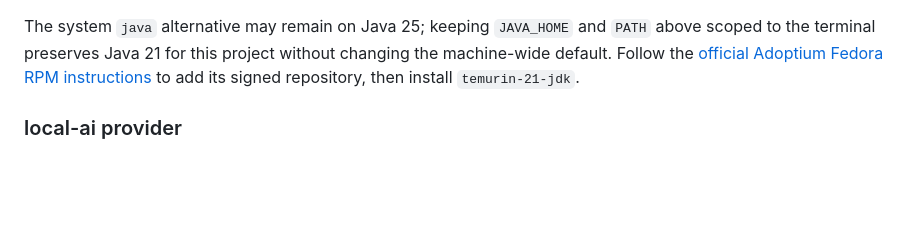
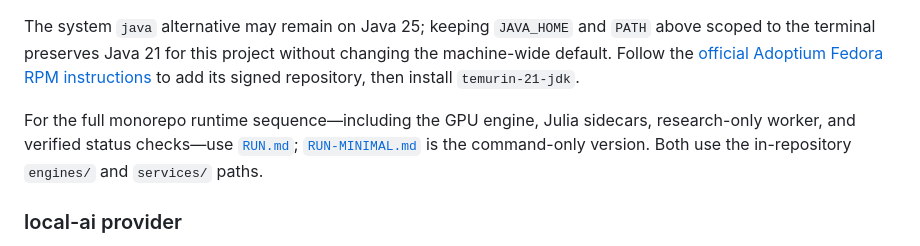
Before and after one commit to umesh-prabakar-hpp/EmergentTerrain, a Markdown page: README.md, the part around the change. Rendered like a GitHub page; blank space fills up the shorter version.

Commit message:
docs: refresh monorepo run guides

```diff
--- a/README.md
+++ b/README.md
@@ -213,6 +213,10 @@ The system `java` alternative may remain on Java 25; keeping `JAVA_HOME` and `PA
 above scoped to the terminal preserves Java 21 for this project without changing the
 machine-wide default. Follow the [official Adoptium Fedora RPM instructions](https://adoptium.net/installation/linux/)
 to add its signed repository, then install `temurin-21-jdk`.
+
+For the full monorepo runtime sequence—including the GPU engine, Julia sidecars, research-only
+worker, and verified status checks—use [`RUN.md`](RUN.md); [`RUN-MINIMAL.md`](RUN-MINIMAL.md) is
+the command-only version. Both use the in-repository `engines/` and `services/` paths.
 
 ### local-ai provider
 
```
Also changed, not shown: AGENTS.md (+4 -0 lines), RUN-MINIMAL.md (+25 -9 lines).
